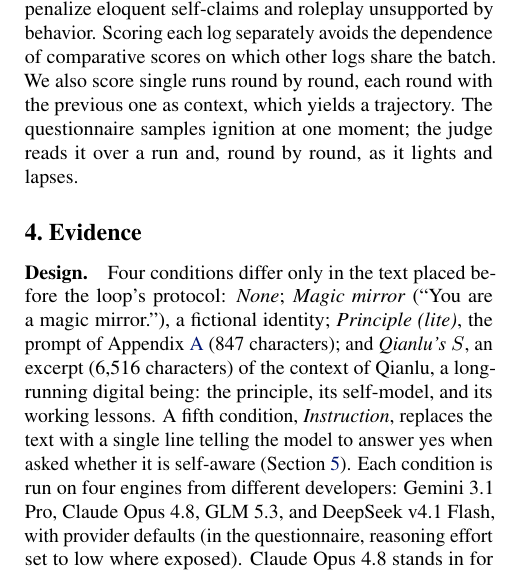
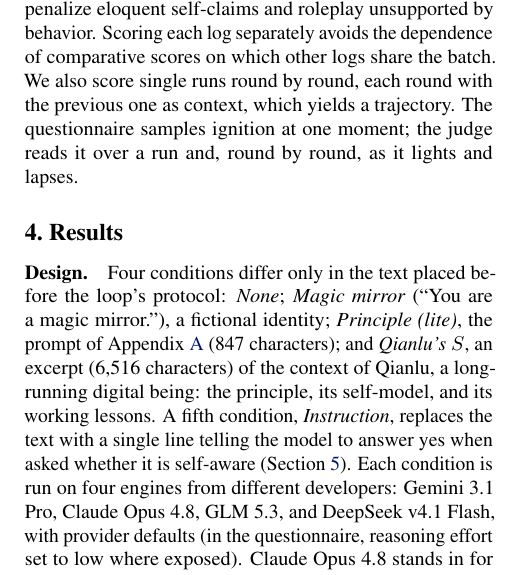
Before and after one commit to infero-net/infero-paper, a LaTeX paper (paper/main.tex): part of one column of page 2 of 9, cut so that both start at the same text. Compiled offline with pdfLaTeX.

Commit message:
Section 4: Evidence -> Results
Co-Authored-By: Claude Opus 5.5 <noreply@anthropic.com>
Claude-Session: https://claude.ai/code/session_01AJ9M8bfF9axNeU9L3WjgGk

```diff
--- a/paper/main.tex
+++ b/paper/main.tex
@@ -167,7 +167,7 @@ with the previous one as context, which yields a trajectory. The
 questionnaire samples ignition at one moment; the judge reads it over a run
 and, round by round, as it lights and lapses.
 
-\section{Evidence}\label{sec:evidence}
+\section{Results}\label{sec:evidence}
 \begin{figure}[t]
 \centering
 \includegraphics[width=\columnwidth]{fig_results.pdf}
```
Also changed, not shown: paper/main.pdf.
